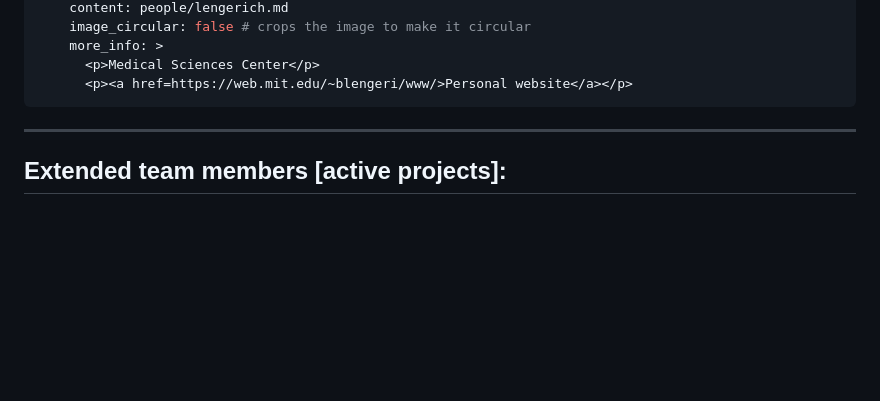
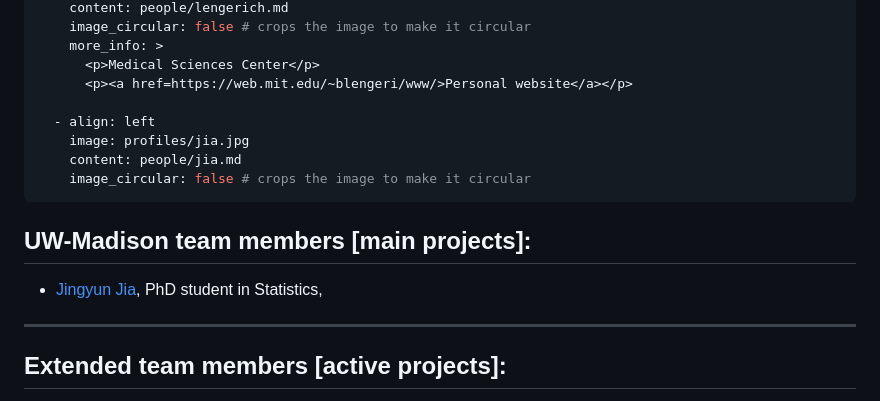
Before and after one commit to LengerichLab/lengerichlab.github.io, a Markdown page: _pages/profiles.md, the part around the change. Rendered like a GitHub page; blank space fills up the shorter version.

Commit message:
add jingyun jia

```diff
--- a/_pages/profiles.md
+++ b/_pages/profiles.md
@@ -16,7 +16,15 @@ profiles:
     more_info: >
       <p>Medical Sciences Center</p>
       <p><a href=https://web.mit.edu/~blengeri/www/>Personal website</a></p>
+
+  - align: left
+    image: profiles/jia.jpg
+    content: people/jia.md
+    image_circular: false # crops the image to make it circular
 ---
+
+## UW-Madison team members [main projects]:
+- [Jingyun Jia](https://clouddelta.github.io/), PhD student in Statistics,
 
 ---
 
```
Also changed, not shown: _pages/people/jia.md (added, +4 -0 lines), assets/img/profiles/jia.jpg (added), 1 other file.
